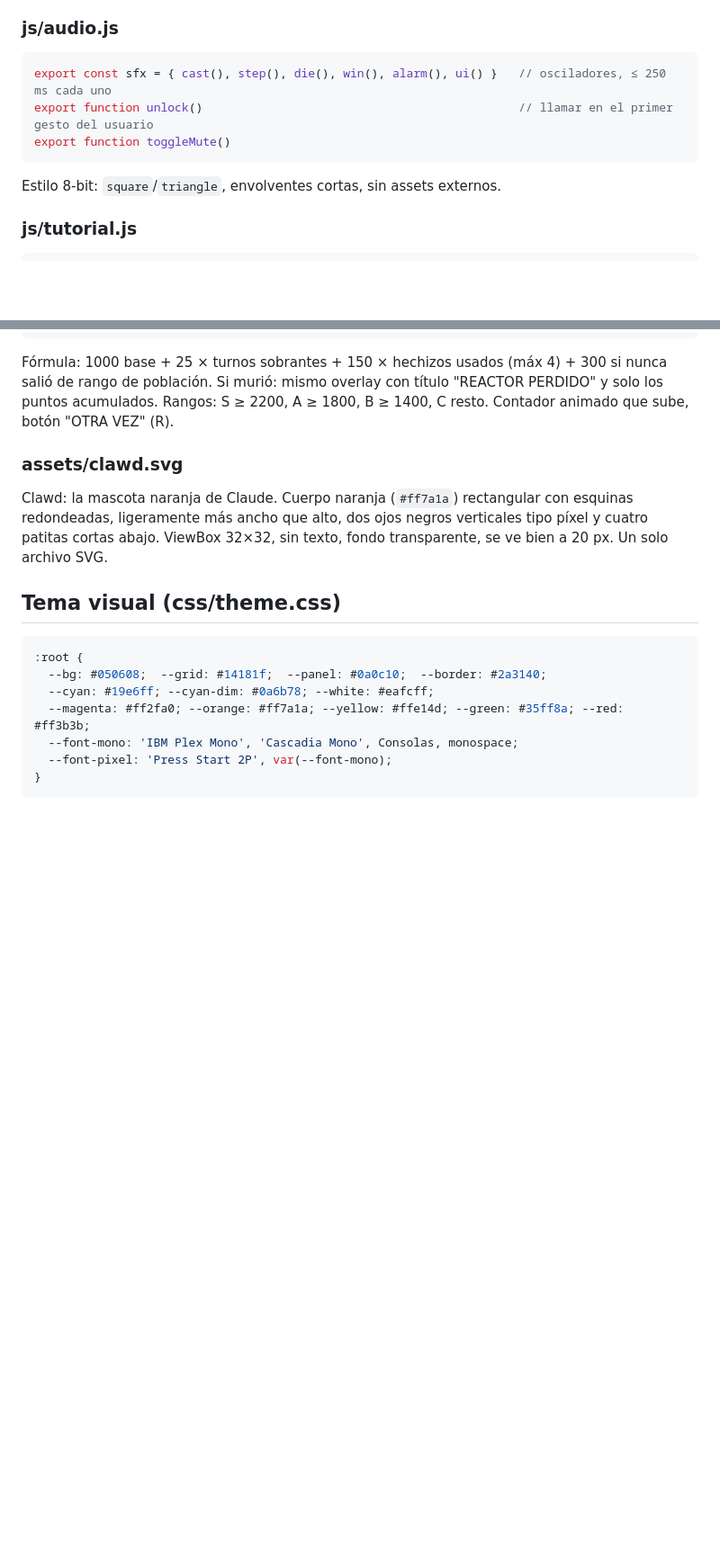
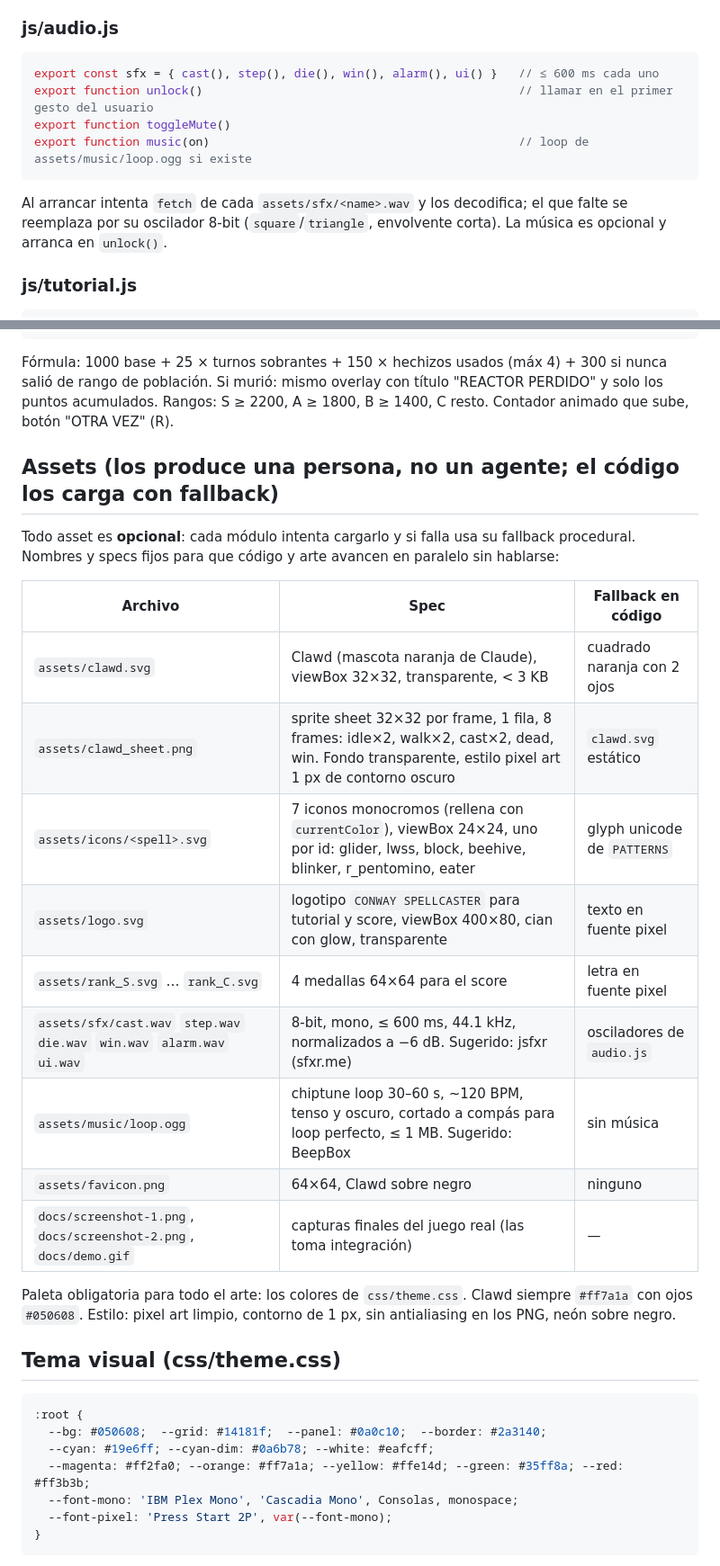
Before and after one commit to BalaclavaAM/conway-spellcaster, a Markdown page: CLAUDE.md, 2 parts joined by grey strips. Shown at 90% size. Rendered like a GitHub page; blank space fills up the shorter version.

Commit message:
Contrato de assets para trabajo humano en paralelo
Co-Authored-By: Claude Fable 5.1 <noreply@anthropic.com>

````diff
--- a/CLAUDE.md
+++ b/CLAUDE.md
@@ -148,11 +149,13 @@ con el comentario (efecto typewriter 20 ms/char), fila de 7 iconos del grimorio
 
 ### js/audio.js
 ```js
-export const sfx = { cast(), step(), die(), win(), alarm(), ui() }   // osciladores, ≤ 250 ms cada uno
+export const sfx = { cast(), step(), die(), win(), alarm(), ui() }   // ≤ 600 ms cada uno
 export function unlock()                                             // llamar en el primer gesto del usuario
 export function toggleMute()
+export function music(on)                                            // loop de assets/music/loop.ogg si existe
 ```
-Estilo 8-bit: `square`/`triangle`, envolventes cortas, sin assets externos.
+Al arrancar intenta `fetch` de cada `assets/sfx/<name>.wav` y los decodifica; el que falte se reemplaza por su
+oscilador 8-bit (`square`/`triangle`, envolvente corta). La música es opcional y arranca en `unlock()`.
 
 ### js/tutorial.js
 ```js
@@ -171,10 +174,25 @@ Fórmula: 1000 base + 25 × turnos sobrantes + 150 × hechizos usados (máx 4) +
 de población. Si murió: mismo overlay con título "REACTOR PERDIDO" y solo los puntos acumulados.
 Rangos: S ≥ 2200, A ≥ 1800, B ≥ 1400, C resto. Contador animado que sube, botón "OTRA VEZ" (R).
 
-### assets/clawd.svg
-Clawd: la mascota naranja de Claude. Cuerpo naranja (`#ff7a1a`) rectangular con esquinas redondeadas,
-ligeramente más ancho que alto, dos ojos negros verticales tipo píxel y cuatro patitas cortas abajo.
-ViewBox 32×32, sin texto, fondo transparente, se ve bien a 20 px. Un solo archivo SVG.
+## Assets (los produce una persona, no un agente; el código los carga con fallback)
+
+Todo asset es **opcional**: cada módulo intenta cargarlo y si falla usa su fallback procedural.
+Nombres y specs fijos para que código y arte avancen en paralelo sin hablarse:
+
+| Archivo | Spec | Fallback en código |
+|---|---|---|
+| `assets/clawd.svg` | Clawd (mascota naranja de Claude), viewBox 32×32, transparente, < 3 KB | cuadrado naranja con 2 ojos |
+| `assets/clawd_sheet.png` | sprite sheet 32×32 por frame, 1 fila, 8 frames: idle×2, walk×2, cast×2, dead, win. Fondo transparente, estilo pixel art 1 px de contorno oscuro | `clawd.svg` estático |
+| `assets/icons/<spell>.svg` | 7 iconos monocromos (rellena con `currentColor`), viewBox 24×24, uno por id: glider, lwss, block, beehive, blinker, r_pentomino, eater | glyph unicode de `PATTERNS` |
+| `assets/logo.svg` | logotipo `CONWAY SPELLCASTER` para tutorial y score, viewBox 400×80, cian con glow, transparente | texto en fuente pixel |
+| `assets/rank_S.svg` … `rank_C.svg` | 4 medallas 64×64 para el score | letra en fuente pixel |
+| `assets/sfx/cast.wav` `step.wav` `die.wav` `win.wav` `alarm.wav` `ui.wav` | 8-bit, mono, ≤ 600 ms, 44.1 kHz, normalizados a −6 dB. Sugerido: jsfxr (sfxr.me) | osciladores de `audio.js` |
+| `assets/music/loop.ogg` | chiptune loop 30–60 s, ~120 BPM, tenso y oscuro, cortado a compás para loop perfecto, ≤ 1 MB. Sugerido: BeepBox | sin música |
+| `assets/favicon.png` | 64×64, Clawd sobre negro | ninguno |
+| `docs/screenshot-1.png`, `docs/screenshot-2.png`, `docs/demo.gif` | capturas finales del juego real (las toma integración) | — |
+
+Paleta obligatoria para todo el arte: los colores de `css/theme.css`. Clawd siempre `#ff7a1a` con ojos `#050608`.
+Estilo: pixel art limpio, contorno de 1 px, sin antialiasing en los PNG, neón sobre negro.
 
 ## Tema visual (css/theme.css)
 
````
Also changed, not shown: other parts of CLAUDE.md (+3 -2 lines).
